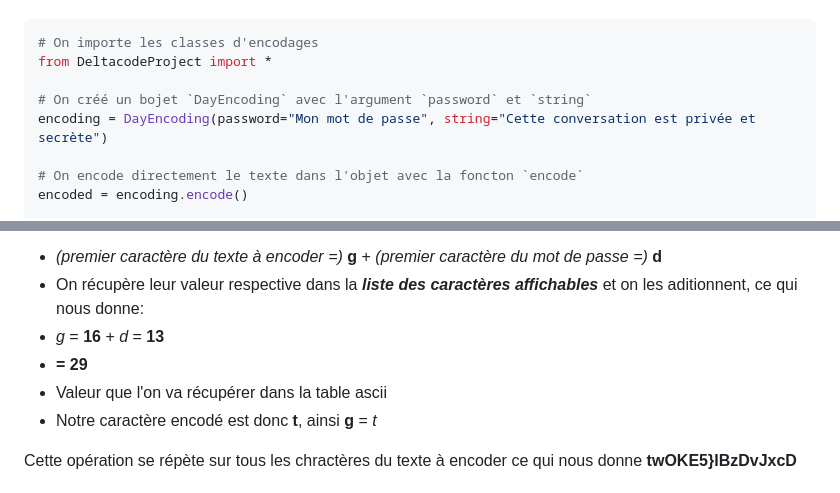
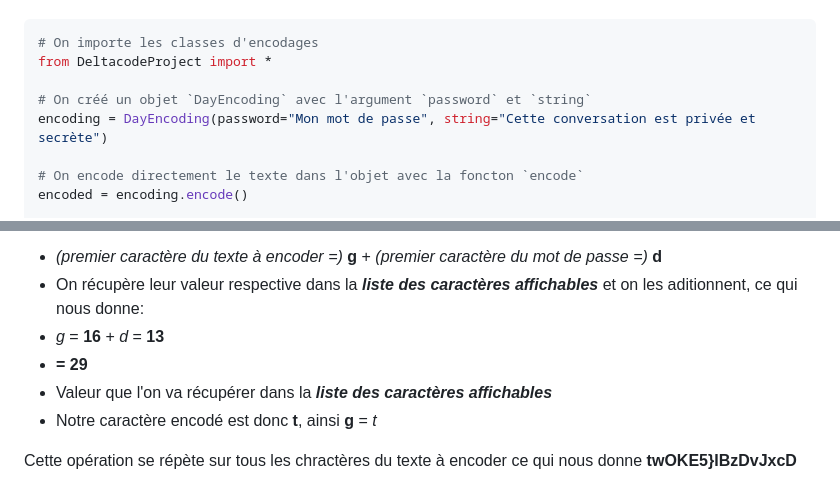
Before and after one commit to daisseur/DeltacodeProject, a Markdown page: README.md, 2 parts joined by grey strips. GitHub-like rendering; folded sections open.

```diff
--- a/README.md
+++ b/README.md
@@ -94,7 +94,7 @@ decoded = encoded.decode()
 # On importe les classes d'encodages
 from DeltacodeProject import *
 
-# On créé un bojet `DayEncoding` avec l'argument `password` et `string`
+# On créé un objet `DayEncoding` avec l'argument `password` et `string`
 encoding = DayEncoding(password="Mon mot de passe", string="Cette conversation est privée et secrète")
 
 # On encode directement le texte dans l'objet avec la foncton `encode`
@@ -160,7 +160,7 @@ Si l'on prend comme mot de passe: *delta pwd* et comme texte à encoder: *github
 - On récupère leur valeur respective dans la _**liste des caractères affichables**_ et on les aditionnent, ce qui nous donne:
 - *g* = **16** + *d* = **13**
 - **= 29**
-- Valeur que l'on va récupérer dans la table ascii
+- Valeur que l'on va récupérer dans la _**liste des caractères affichables**_
 - Notre caractère encodé est donc **t**, ainsi **g** = *t*
 
 Cette opération se répète sur tous les chractères du texte à encoder ce qui nous donne **twOKE5}IBzDvJxcD**
```
